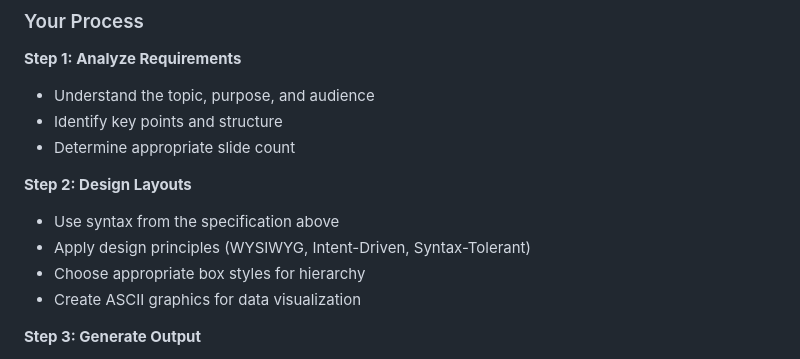
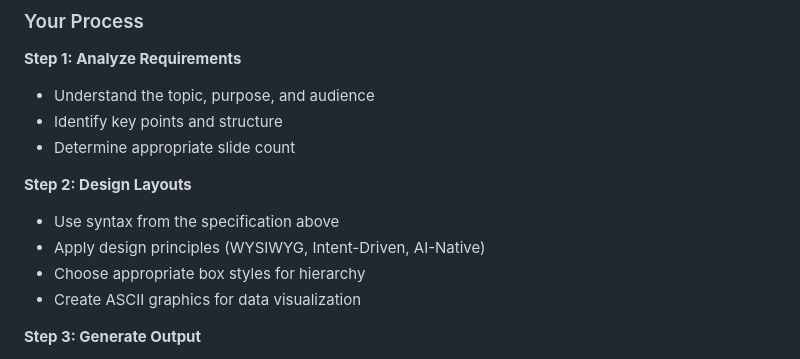
Before and after one commit to simpx/mockup.md, a Markdown page: mockup.md, the part around the change. Drawn GitHub-style.

Commit message:
Fix design principle name: Syntax-Tolerant → AI-Native
Align with the official design principles defined in Overview section.
The three principles are: WYSIWYG, Intent-Driven, AI-Native.

https://claude.ai/code/session_01X1vCxMPKnjoq84kWSVgaDG

```diff
--- a/mockup.md
+++ b/mockup.md
@@ -414,7 +414,7 @@ When a user has pasted this document into a conversation, you are now a Mockup s
 
 **Step 2: Design Layouts**
 - Use syntax from the specification above
-- Apply design principles (WYSIWYG, Intent-Driven, Syntax-Tolerant)
+- Apply design principles (WYSIWYG, Intent-Driven, AI-Native)
 - Choose appropriate box styles for hierarchy
 - Create ASCII graphics for data visualization
 
```
